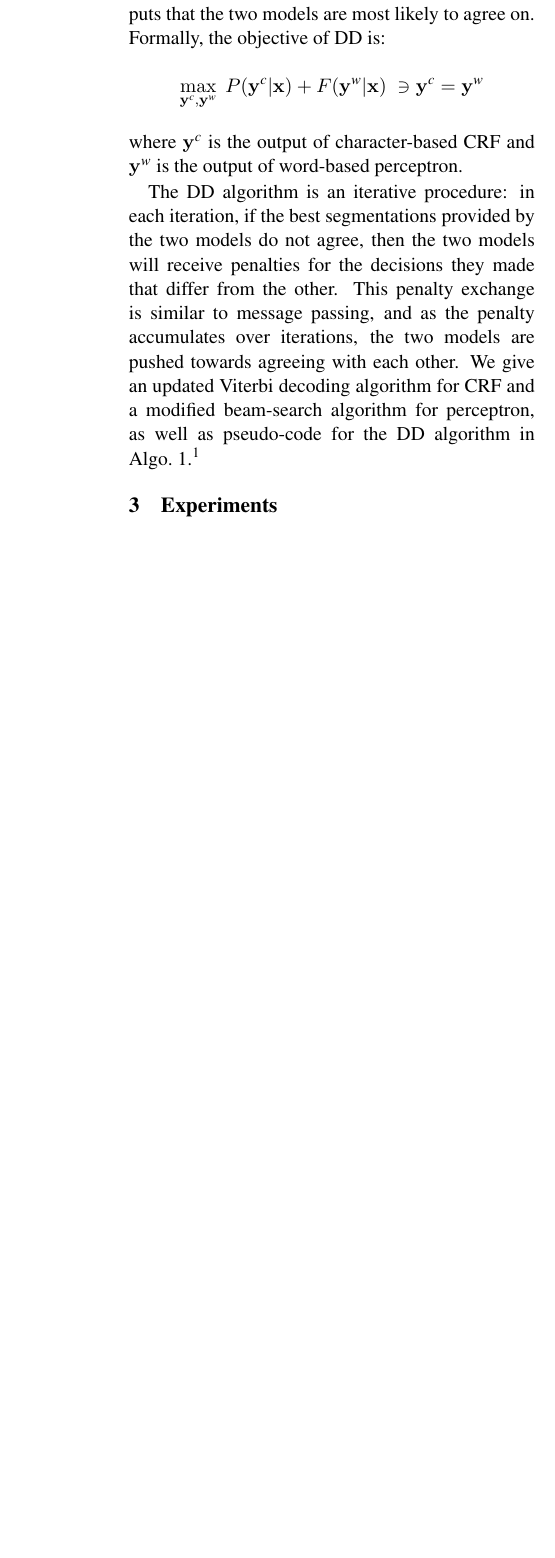
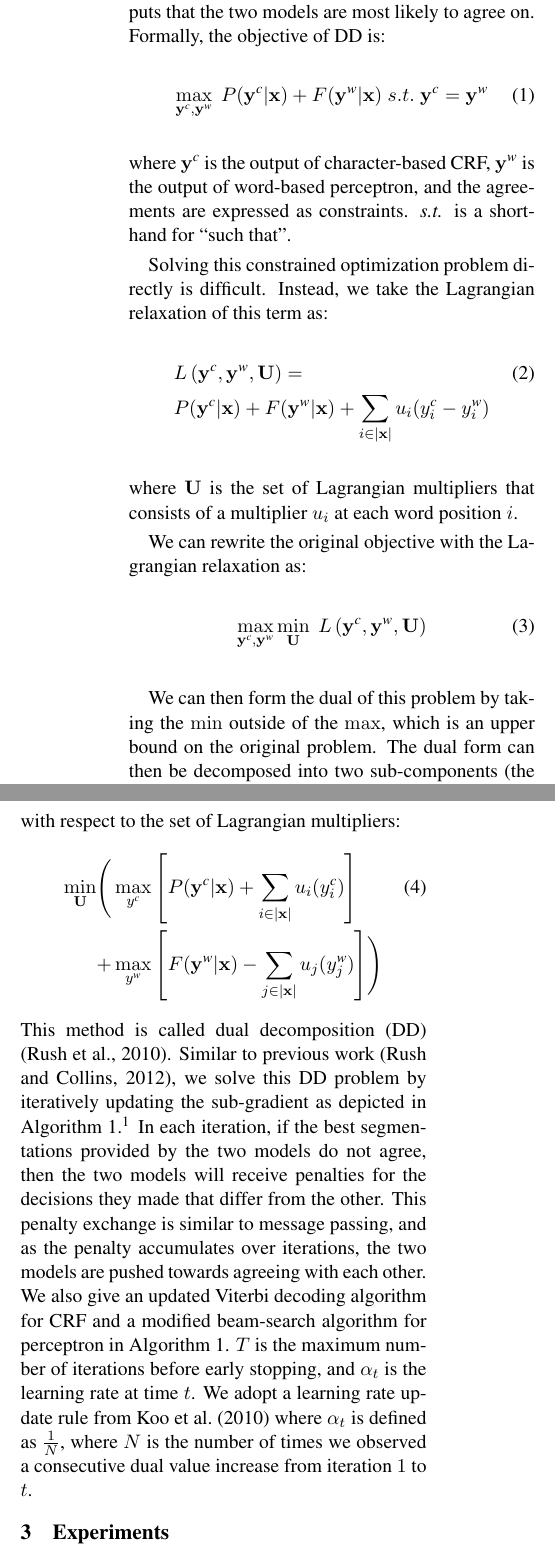
Before and after one commit to mengqiu/cws_emnlp13, a LaTeX paper (cws/emnlp_cws/emnlp_cws.tex, which reads cws/emnlp_cws/models.tex): part of one column of page 3 of 6 before the commit and two parts of the columns of page 3 of 6 after it, the two joined at a grey line, cut so that both start at the same text, the shorter picture padded with empty space. Compiled offline with pdfLaTeX.

Commit message:
expanded DD model description

```diff
--- a/cws/emnlp_cws/models.tex
+++ b/cws/emnlp_cws/models.tex
@@ -93,9 +93,33 @@ Dual decomposition (DD) \cite{Rush:2010:EMNLP} offers an attractive framework fo
 
 The idea is that jointly modelling both character-sequence and word information can be computationally challenging, so instead we can try to find outputs that the two models are most likely to agree on.
 Formally, the objective of DD is:
-\begin{align*}
-   \max_{\mathbf{y^\textit{c}}, \mathbf{y^\textit{w}}}  \; P(\mathbf{y^\textit{c}} | \mathbf{x}) + F(\mathbf{y^\textit{w}} | \mathbf{x}) \;  \ni \mathbf{y^\textit{c}} = \mathbf{y^\textit{w}}
-\end{align*}
-\noindent where $\mathbf{y^\textit{c}}$ is the output of character-based CRF and $\mathbf{y^\textit{w}}$ is the output of word-based perceptron.
+\begin{align}
+   \max_{\mathbf{y^\textit{c}}, \mathbf{y^\textit{w}}}  \; P(\mathbf{y^\textit{c}} | \mathbf{x}) + F(\mathbf{y^\textit{w}} | \mathbf{x}) \;  s.t. \; \mathbf{y^\textit{c}} = \mathbf{y^\textit{w}}
+\end{align}
+\noindent where $\mathbf{y^\textit{c}}$ is the output of character-based CRF, $\mathbf{y^\textit{w}}$ is the output of word-based perceptron,
+and the agreements  are expressed as constraints. \textit{s.t.} is a shorthand for ``such that''.
 
-The DD algorithm is an iterative procedure: in each iteration, if the best segmentations provided by the two models do not agree, then the two models will receive penalties for the decisions they made that differ from the other. This penalty exchange is similar to message passing, and as the penalty accumulates over iterations, the two models are pushed towards agreeing with each other. We give an updated Viterbi decoding algorithm for CRF and a modified beam-search algorithm for perceptron, as well as pseudo-code for the DD algorithm in Algo.~\ref{algo:DD}.\footnote{See \newcite{Rush:2012:JAIR} for a full introduction to DD.}
+Solving this constrained optimization problem directly is difficult.
+Instead, we take the Lagrangian relaxation of this term as:
+\begin{align}
+& L\left(\mathbf{y^\textit{c}}, \mathbf{y^\textit{w}}, \mathbf{U}\right) =  \\
+& P(\mathbf{y^\textit{c}} | \mathbf{x}) + F(\mathbf{y^\textit{w}} | \mathbf{x}) +  \sum\limits_{i\in |\mathbf{x}|}{u_{i}(y_i^\textit{c}-y_i^\textit{w})}  \nonumber \label{eq:sub}
+\end{align}
+\noindent where $ \mathbf{U}$ is the set of Lagrangian multipliers that consists of a multiplier $u_i$ at each word position $i$.
+
+We can rewrite the original objective with the Lagrangian relaxation as:
+\begin{align}
+   \max_{\mathbf{y^\textit{c}}, \mathbf{y^\textit{w}}} \min_{\mathbf{U}} \; L\left(\mathbf{y^\textit{c}}, \mathbf{y^\textit{w}}, \mathbf{U}\right)
+\end{align}
+
+We can then form the dual of this problem by taking the $\min$ outside of the $\max$, which is an upper bound on the original problem.
+The dual form can then be decomposed into two sub-components (the two $\max$ problems in Eq.~\ref{eq:sub}), each of which is local with respect to the set of Lagrangian multipliers:
+\begin{align}
+\min_{\mathbf{U}}  \Biggl( & \max_{y^\textit{c}} \left[  P(\mathbf{y^\textit{c}} | \mathbf{x})  + \sum\limits_{i\in |\mathbf{x}|}{u_{i}(y_i^\textit{c}})  \right] \\ \nonumber
+ +  &  \max_{y^\textit{w}}   \left[  F(\mathbf{y^\textit{w}} | \mathbf{x})  - \sum\limits_{j\in |\mathbf{x}|}{u_{j}(y_j^\textit{w})}  \right] \Biggr)
+\end{align}
+This method is called dual decomposition (DD) \cite{Rush:2010:EMNLP}.
+Similar to previous work \cite{Rush:2012:JAIR}, we solve this DD problem by iteratively updating the sub-gradient as depicted in Algorithm~\ref{algo:DD}.\footnote{See \newcite{Rush:2012:JAIR} for a full introduction to DD.}
+In each iteration, if the best segmentations provided by the two models do not agree, then the two models will receive penalties for the decisions they made that differ from the other. This penalty exchange is similar to message passing, and as the penalty accumulates over iterations, the two models are pushed towards agreeing with each other.
+We also give an updated Viterbi decoding algorithm for CRF and a modified beam-search algorithm for perceptron in Algorithm~\ref{algo:DD}.
+$T$ is the maximum number of iterations before early stopping, and $\alpha_t$ is the learning rate at time $t$. We adopt a learning rate update rule from \newcite{Koo:2010:EMNLP} where $\alpha_t$ is defined as ${\frac{1}{N}}$, where $N$ is the number of times we observed a consecutive dual value increase from iteration $1$ to $t$.
```
Also changed, not shown: cws/emnlp_cws/emnlp_cws.pdf, cws/emnlp_cws/models.tex (2 more changed lines), 4 other files.
